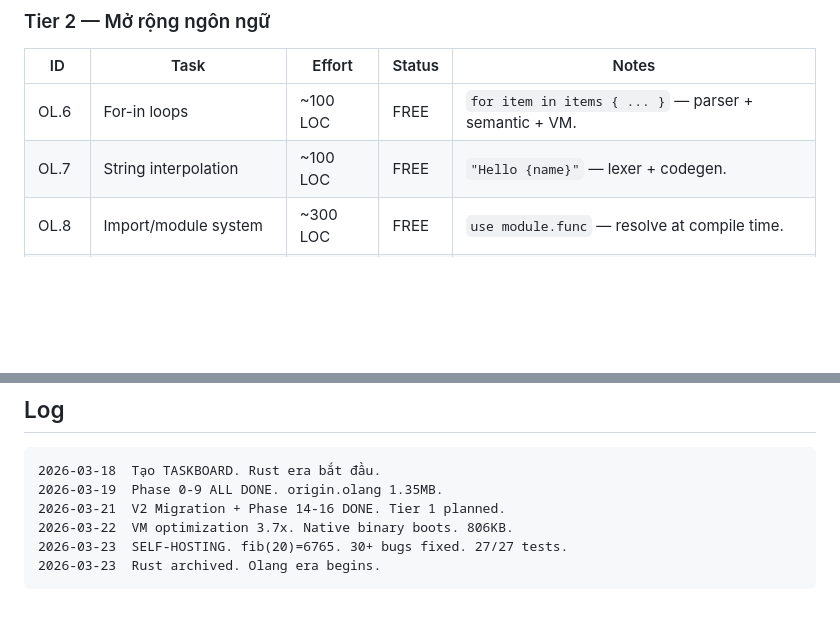
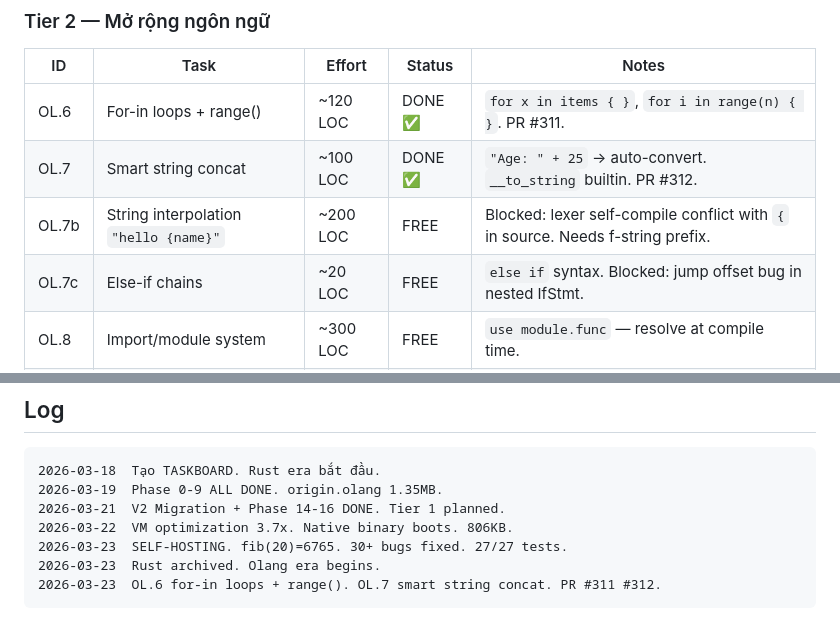
Before and after one commit to goldlotus1810/Origin, a Markdown page: TASKBOARD.md, 2 parts joined by grey strips. GitHub-like rendering; blank space fills up the shorter version.

Commit message:
docs: Update TASKBOARD — OL.6 and OL.7 done, add OL.7b/7c blocked tasks
Co-Authored-By: Claude Opus 4.6 (1M context) <noreply@anthropic.com>

````diff
--- a/TASKBOARD.md
+++ b/TASKBOARD.md
@@ -57,8 +57,10 @@ Parser upgrade, E2E tests, Logic check — TẤT CẢ DONE.
 
 | ID | Task | Effort | Status | Notes |
 |----|------|--------|--------|-------|
-| OL.6 | For-in loops | ~100 LOC | FREE | `for item in items { ... }` — parser + semantic + VM. |
-| OL.7 | String interpolation | ~100 LOC | FREE | `"Hello {name}"` — lexer + codegen. |
+| OL.6 | For-in loops + range() | ~120 LOC | DONE ✅ | `for x in items { }`, `for i in range(n) { }`. PR #311. |
+| OL.7 | Smart string concat | ~100 LOC | DONE ✅ | `"Age: " + 25` → auto-convert. `__to_string` builtin. PR #312. |
+| OL.7b | String interpolation `"hello {name}"` | ~200 LOC | FREE | Blocked: lexer self-compile conflict with `{` in source. Needs f-string prefix. |
+| OL.7c | Else-if chains | ~20 LOC | FREE | `else if` syntax. Blocked: jump offset bug in nested IfStmt. |
 | OL.8 | Import/module system | ~300 LOC | FREE | `use module.func` — resolve at compile time. |
 | OL.9 | Error handling | ~200 LOC | FREE | `try { ... } catch { ... }` — parser + VM. |
 | OL.10 | Array/Dict comprehension | ~150 LOC | FREE | `[x * 2 for x in items]` — sugar. |
@@ -123,4 +125,5 @@ Parser upgrade, E2E tests, Logic check — TẤT CẢ DONE.
 2026-03-22  VM optimization 3.7x. Native binary boots. 806KB.
 2026-03-23  SELF-HOSTING. fib(20)=6765. 30+ bugs fixed. 27/27 tests.
 2026-03-23  Rust archived. Olang era begins.
+2026-03-23  OL.6 for-in loops + range(). OL.7 smart string concat. PR #311 #312.
 ```
````
